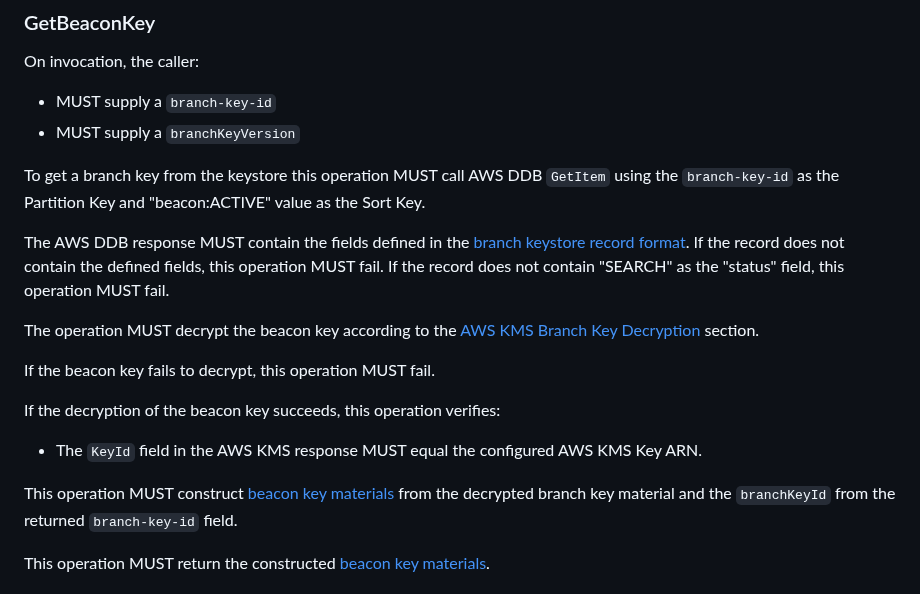
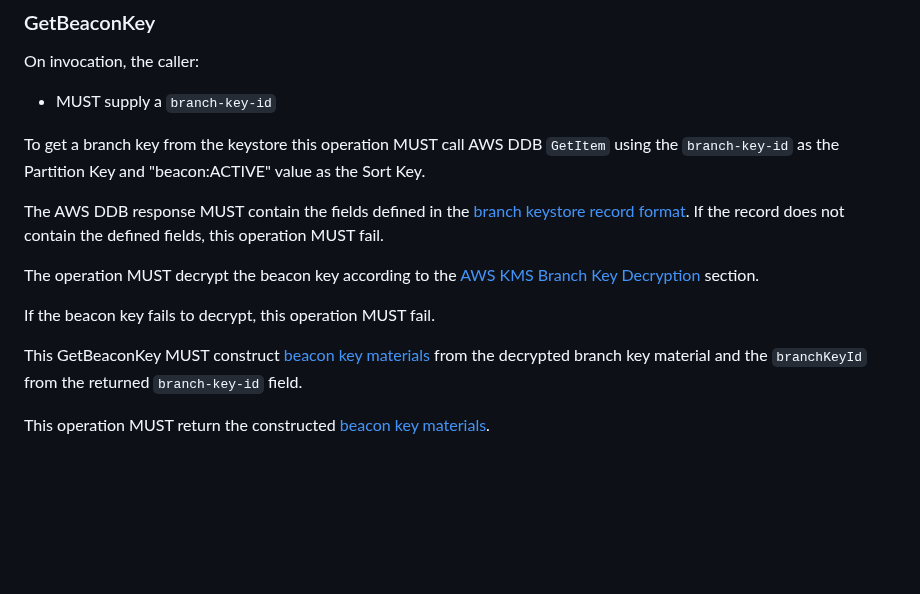
Before and after one commit to awslabs/aws-encryption-sdk-specification, a Markdown page: framework/branch-key-store.md, the part around the change. Rendered like a GitHub page; blank space fills up the shorter version.

Commit message:
smal updates

```diff
--- a/framework/branch-key-store.md
+++ b/framework/branch-key-store.md
@@ -415,24 +415,18 @@ This operation MUST return the constructed [branch key materials](./structures.m
 On invocation, the caller:
 
 - MUST supply a `branch-key-id`
-- MUST supply a `branchKeyVersion`
 
 To get a branch key from the keystore this operation MUST call AWS DDB `GetItem`
 using the `branch-key-id` as the Partition Key and "beacon:ACTIVE" value as the Sort Key.
 
 The AWS DDB response MUST contain the fields defined in the [branch keystore record format](#record-format).
 If the record does not contain the defined fields, this operation MUST fail.
-If the record does not contain "SEARCH" as the "status" field, this operation MUST fail.
 
 The operation MUST decrypt the beacon key according to the [AWS KMS Branch Key Decryption](#aws-kms-branch-key-decryption) section.
 
 If the beacon key fails to decrypt, this operation MUST fail.
 
-If the decryption of the beacon key succeeds, this operation verifies:
-
-- The `KeyId` field in the AWS KMS response MUST equal the configured AWS KMS Key ARN.
-
-This operation MUST construct [beacon key materials](./structures.md#beacon-key-materials) from the decrypted branch key material
+This GetBeaconKey MUST construct [beacon key materials](./structures.md#beacon-key-materials) from the decrypted branch key material
 and the `branchKeyId` from the returned `branch-key-id` field.
 
 This operation MUST return the constructed [beacon key materials](./structures.md#beacon-key-materials).
```
